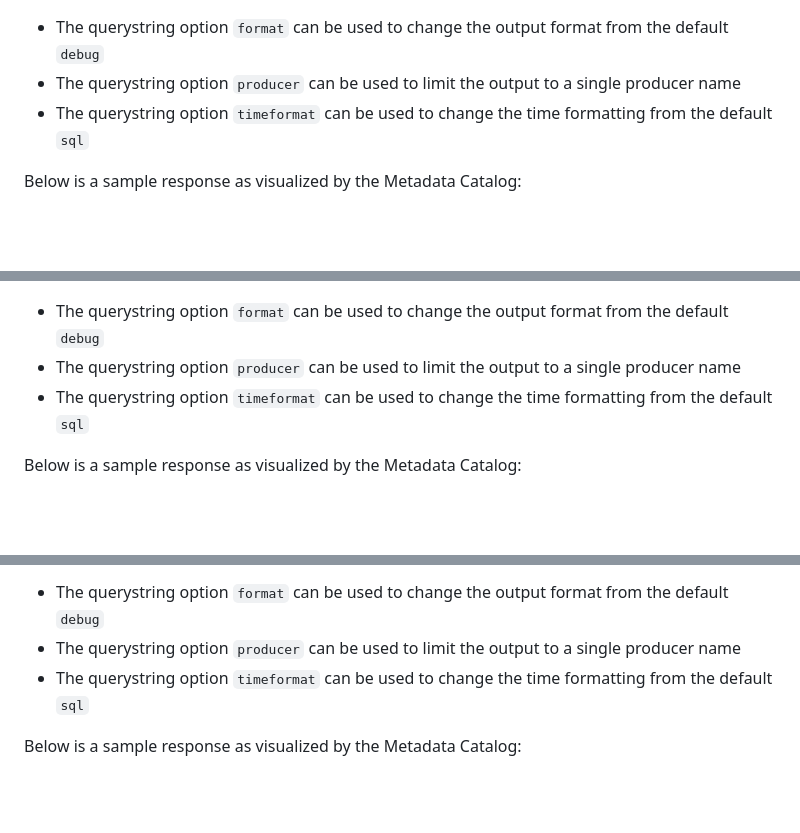
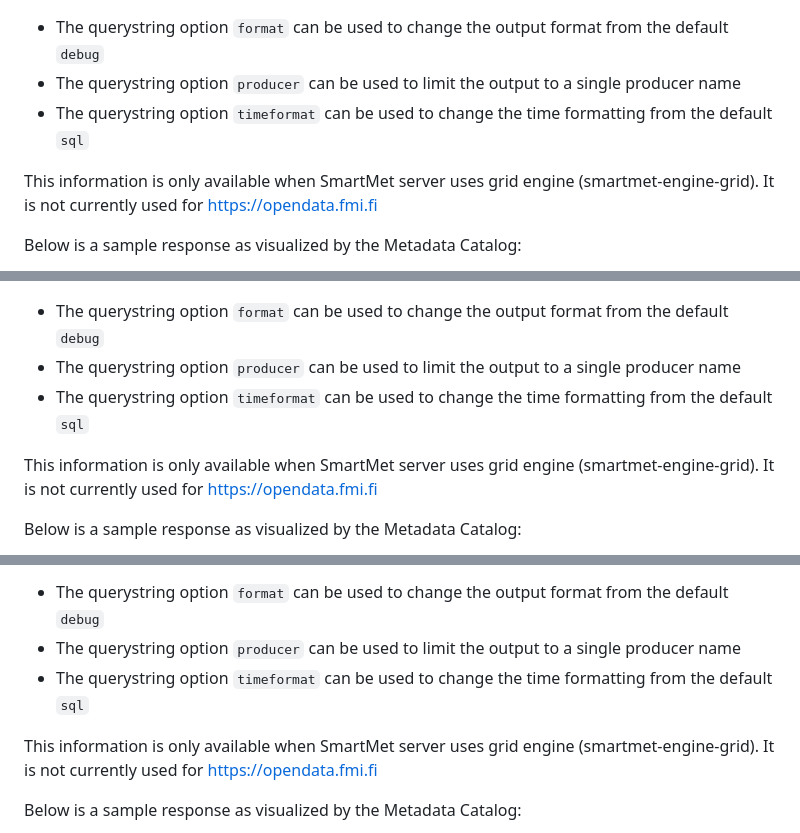
Before and after one commit to fmidev/smartmet-server, a Markdown page: docs/Admin-Requests.md, 3 parts joined by grey strips. Rendered like a GitHub page; blank space fills up the shorter version.

Commit message:
Docs update [ci skip]

```diff
--- a/docs/Admin-Requests.md
+++ b/docs/Admin-Requests.md
@@ -283,6 +283,9 @@ The available grid data producers can be listed with
 * The querystring option `producer` can be used to limit the output to a single producer name
 * The querystring option `timeformat` can be used to change the time formatting from the default `sql`
 
+This information is only available when SmartMet server uses grid engine (smartmet-engine-grid). It is not
+currently used for https://opendata.fmi.fi
+
 Below is a sample response as visualized by the Metadata Catalog:
 
 ![Grid producers](images/grid-producers.png)
@@ -297,6 +300,9 @@ Different model runs which may consist of multiple grid data files are called ge
 * The querystring option `format` can be used to change the output format from the default `debug`
 * The querystring option `producer` can be used to limit the output to a single producer name
 * The querystring option `timeformat` can be used to change the time formatting from the default `sql`
+
+This information is only available when SmartMet server uses grid engine (smartmet-engine-grid). It is not
+currently used for https://opendata.fmi.fi
 
 Below is a sample response as visualized by the Metadata Catalog:
 
@@ -313,6 +319,9 @@ In GRID mode the server can also bypass the QueryData engine, as the Grid Engine
 * The querystring option `format` can be used to change the output format from the default `debug`
 * The querystring option `producer` can be used to limit the output to a single producer name
 * The querystring option `timeformat` can be used to change the time formatting from the default `sql`
+
+This information is only available when SmartMet server uses grid engine (smartmet-engine-grid). It is not
+currently used for https://opendata.fmi.fi
 
 Below is a sample response as visualized by the Metadata Catalog:
 
```
Also changed, not shown: other parts of docs/Admin-Requests.md (+4 -1 lines), docs/images/location-parameters.png (added), docs/images/time-parameters.png (added).
